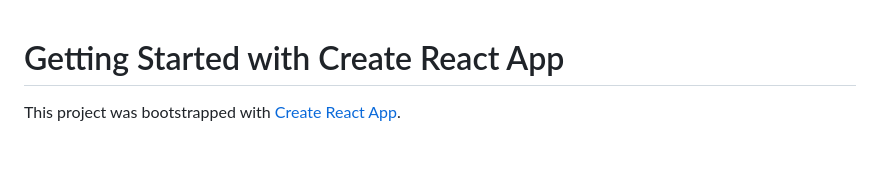
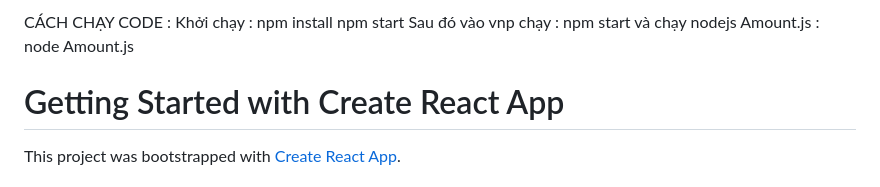
Before and after one commit to GBao294/G8-WEBFINAL, a Markdown page: README.md, the part around the change. Rendered like a GitHub page; blank space fills up the shorter version.

```diff
--- a/README.md
+++ b/README.md
@@ -1,3 +1,4 @@
+CÁCH CHẠY CODE : Khởi chạy : npm install npm start Sau đó vào vnp chạy : npm start và chạy nodejs Amount.js : node Amount.js
 # Getting Started with Create React App
 
 This project was bootstrapped with [Create React App](https://github.com/facebook/create-react-app).
```
